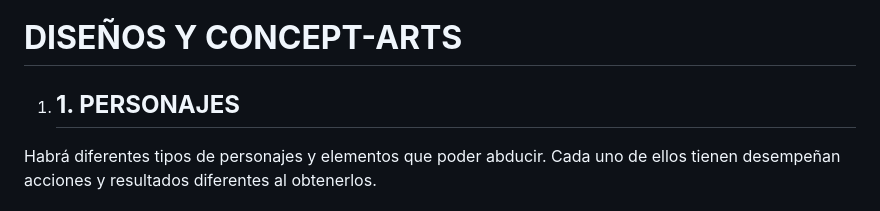
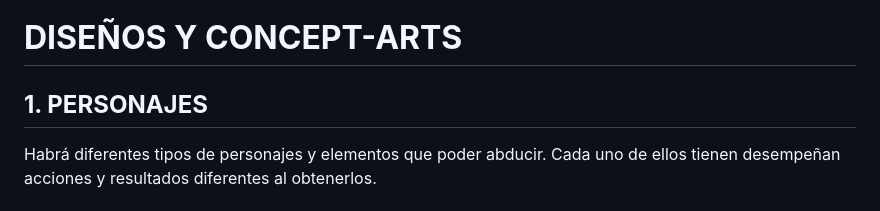
Before and after one commit to MarcosVivarMuino/AlienRush, a Markdown page: README.md, the part around the change. Rendered like a GitHub page.

```diff
--- a/README.md
+++ b/README.md
@@ -173,7 +173,7 @@ Las teclas “W”, “A”, “S” y “D” para el movimiento por el tablero
 
 ---
 # <a name="_ipcbhvuykbdn"></a>**DISEÑOS Y CONCEPT-ARTS**
-1. ## <a name="_wdmtdubkpk0m"></a>**1. PERSONAJES**
+## <a name="_wdmtdubkpk0m"></a>**1. PERSONAJES**
 Habrá diferentes tipos de personajes y elementos que poder abducir. Cada uno de ellos tienen desempeñan acciones y resultados diferentes al obtenerlos.
 ### <a name="_a9lqf8fpogrj"></a>**1.1. PERSONAJES HUMANOS**
 **Descripción**: Los humanos comunes y corrientes que son el objetivo principal de las abducciones.
```
